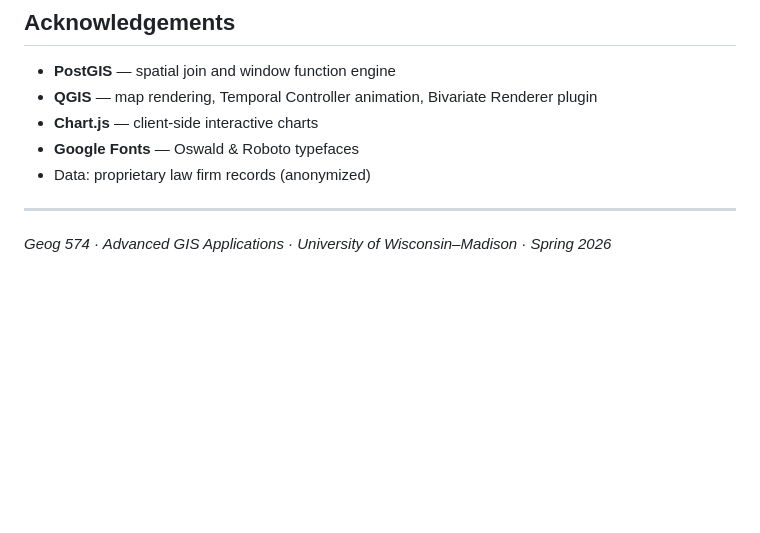
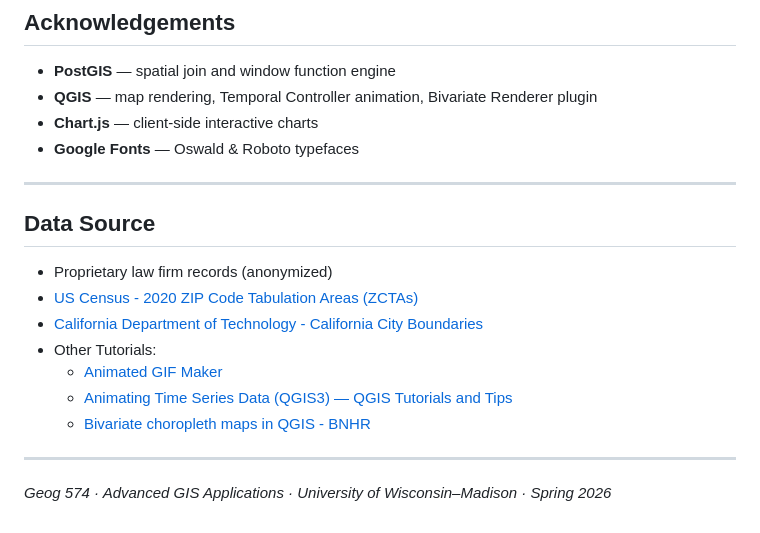
Before and after one commit to cat-grep/SpatialBusinessIntelligence, a Markdown page: README.md, the part around the change. Drawn GitHub-style; blank space fills up the shorter version.

Commit message:
add: data source

```diff
--- a/README.md
+++ b/README.md
@@ -90,8 +90,17 @@ See [data/README.md](data/README.md) for GeoJSON export instructions if you want
 - **QGIS** — map rendering, Temporal Controller animation, Bivariate Renderer plugin
 - **Chart.js** — client-side interactive charts
 - **Google Fonts** — Oswald & Roboto typefaces
-- Data: proprietary law firm records (anonymized)
 
 ---
 
+## Data Source
+- Proprietary law firm records (anonymized)
+- [US Census - 2020 ZIP Code Tabulation Areas (ZCTAs)](https://www2.census.gov/geo/tiger/GENZ2020/shp/cb_2020_us_zcta520_500k.zip)
+- [California Department of Technology - California City Boundaries](https://gis.data.ca.gov/datasets/California::california-city-boundaries-and-identifiers/)
+- Other Tutorials:
+   - [Animated GIF Maker](https://ezgif.com/maker)
+   - [Animating Time Series Data (QGIS3) — QGIS Tutorials and Tips](https://www.qgistutorials.com/en/docs/3/animating_time_series.html)
+   - [Bivariate choropleth maps in QGIS - BNHR](https://bnhr.xyz/2019/09/15/bivariate-choropleths-in-qgis.html)
+---
+
 *Geog 574 · Advanced GIS Applications · University of Wisconsin–Madison · Spring 2026*
```
